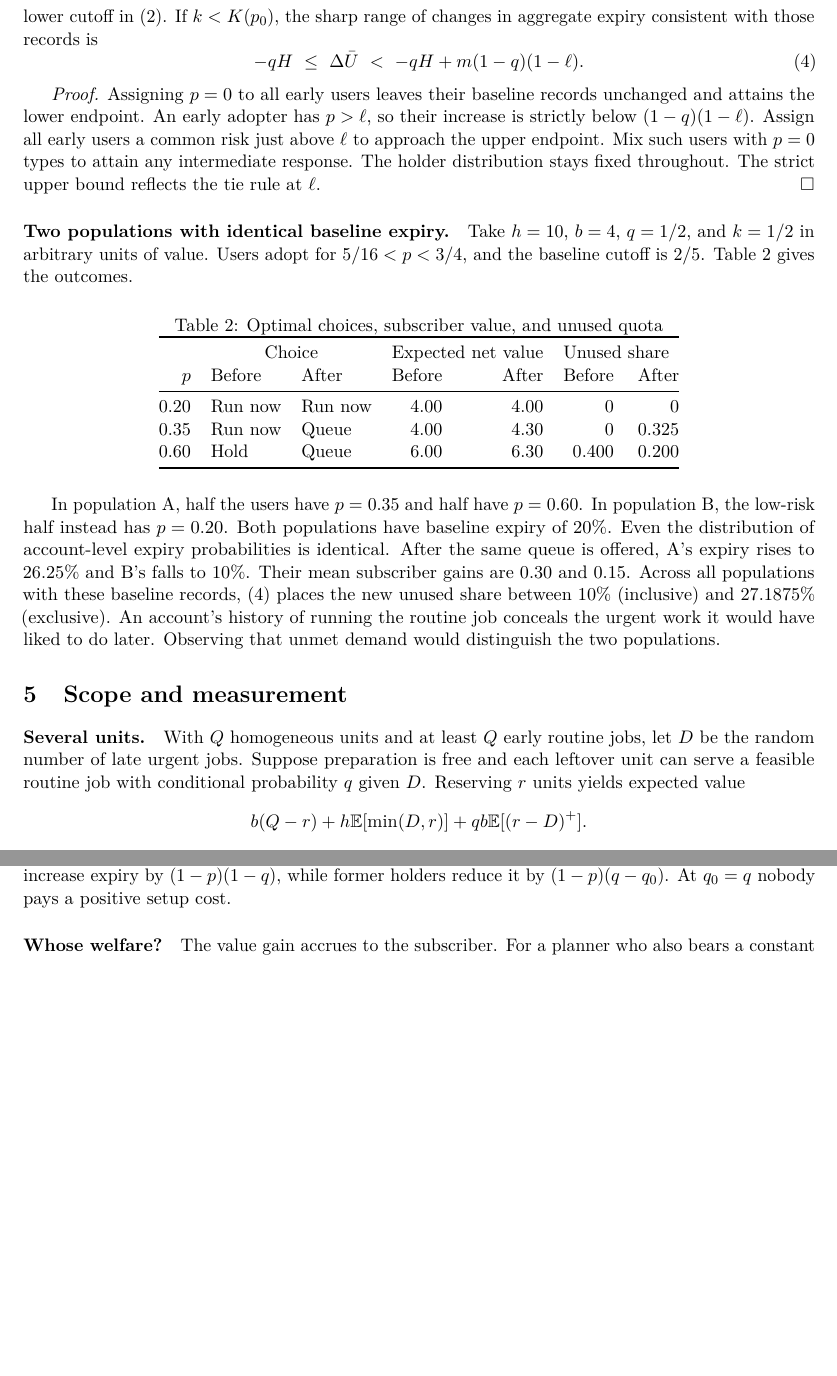
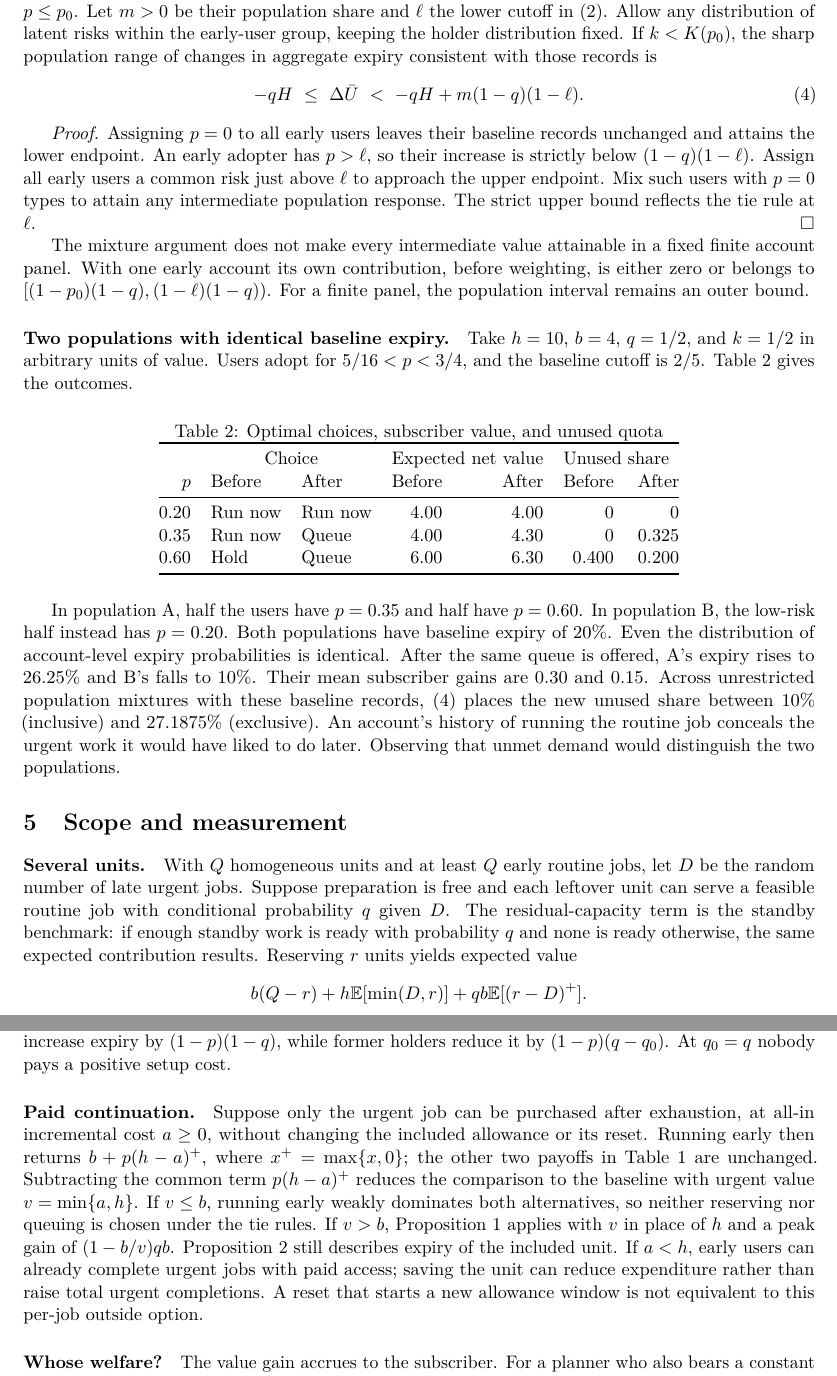
Before and after one commit to jnmarti/auto-research, a LaTeX paper (research/ai-agent-unemployment/paper.tex): two parts of pages 4 and 5 of 5 before the commit and two parts of pages 4 and 5 of 6 after it, joined at a grey line, cut at the place of the change, the shorter picture padded with empty space. Compiled offline with pdfLaTeX.

Commit message:
Address first referee report on AI Agent Unemployment

```diff
--- a/research/ai-agent-unemployment/paper.tex
+++ b/research/ai-agent-unemployment/paper.tex
@@ -90,13 +90,15 @@ Let $F$ be the distribution of $p$ across subscribers with common $b,h,q,k$, and
 Expiry rises exactly when additional idle weeks among former early users exceed the quiet weeks recovered among former holders. The sign can differ across populations facing identical technology.
 
 \paragraph{Corollary (What baseline records identify).}
-Suppose the analyst knows $b,h,q,k$, observes each account's baseline choice, and has enough repeated observations to know each holder's expiry probability. The analyst can recover $p$ for holders from $U=1-p$, hence $H$. Early users always spend the unit, so the records reveal only $p\le p_0$ for them. Let $m>0$ be their population share and $\ell$ the lower cutoff in (\ref{eq:interval}). If $k<K(p_0)$, the sharp range of changes in aggregate expiry consistent with those records is
+Suppose the analyst knows $b,h,q,k$, observes the baseline policy, and observes enough repeated, comparable weeks to identify each holder's expiry probability under a stable account-level risk. The analyst recovers $p$ for holders from $U=1-p$ and hence identifies $H$. Early users always spend the unit, so their observed policy and expiry reveal only $p\le p_0$. Let $m>0$ be their population share and $\ell$ the lower cutoff in (\ref{eq:interval}). Allow any distribution of latent risks within the early-user group, keeping the holder distribution fixed. If $k<K(p_0)$, the sharp population range of changes in aggregate expiry consistent with those records is
 \begin{equation}
   -qH \ \le\ \Delta\bar U\ <\ -qH+m(1-q)(1-\ell).
   \label{eq:bounds}
 \end{equation}
 
-\emph{Proof.} Assigning $p=0$ to all early users leaves their baseline records unchanged and attains the lower endpoint. An early adopter has $p>\ell$, so their increase is strictly below $(1-q)(1-\ell)$. Assign all early users a common risk just above $\ell$ to approach the upper endpoint. Mix such users with $p=0$ types to attain any intermediate response. The holder distribution stays fixed throughout. The strict upper bound reflects the tie rule at $\ell$. \hfill$\square$
+\emph{Proof.} Assigning $p=0$ to all early users leaves their baseline records unchanged and attains the lower endpoint. An early adopter has $p>\ell$, so their increase is strictly below $(1-q)(1-\ell)$. Assign all early users a common risk just above $\ell$ to approach the upper endpoint. Mix such users with $p=0$ types to attain any intermediate population response. The strict upper bound reflects the tie rule at $\ell$. \hfill$\square$
+
+The mixture argument does not make every intermediate value attainable in a fixed finite account panel. With one early account its own contribution, before weighting, is either zero or belongs to $[(1-p_0)(1-q),(1-\ell)(1-q))$. For a finite panel, the population interval remains an outer bound.
 
 \paragraph{Two populations with identical baseline expiry.}
 Take $h=10$, $b=4$, $q=1/2$, and $k=1/2$ in arbitrary units of value. Users adopt for $5/16<p<3/4$, and the baseline cutoff is $2/5$. Table~\ref{tab:types} gives the outcomes.
@@ -113,12 +115,12 @@ $p$ & Before & After & Before & After & Before & After \\ \midrule
 \end{tabular}
 \end{table}
 
-In population A, half the users have $p=0.35$ and half have $p=0.60$. In population B, the low-risk half instead has $p=0.20$. Both populations have baseline expiry of 20\%. Even the distribution of account-level expiry probabilities is identical. After the same queue is offered, A's expiry rises to 26.25\% and B's falls to 10\%. Their mean subscriber gains are 0.30 and 0.15. Across all populations with these baseline records, (\ref{eq:bounds}) places the new unused share between 10\% (inclusive) and 27.1875\% (exclusive). An account's history of running the routine job conceals the urgent work it would have liked to do later. Observing that unmet demand would distinguish the two populations.
+In population A, half the users have $p=0.35$ and half have $p=0.60$. In population B, the low-risk half instead has $p=0.20$. Both populations have baseline expiry of 20\%. Even the distribution of account-level expiry probabilities is identical. After the same queue is offered, A's expiry rises to 26.25\% and B's falls to 10\%. Their mean subscriber gains are 0.30 and 0.15. Across unrestricted population mixtures with these baseline records, (\ref{eq:bounds}) places the new unused share between 10\% (inclusive) and 27.1875\% (exclusive). An account's history of running the routine job conceals the urgent work it would have liked to do later. Observing that unmet demand would distinguish the two populations.
 
 \section{Scope and measurement}
 
 \paragraph{Several units.}
-With $Q$ homogeneous units and at least $Q$ early routine jobs, let $D$ be the random number of late urgent jobs. Suppose preparation is free and each leftover unit can serve a feasible routine job with conditional probability $q$ given $D$. Reserving $r$ units yields expected value
+With $Q$ homogeneous units and at least $Q$ early routine jobs, let $D$ be the random number of late urgent jobs. Suppose preparation is free and each leftover unit can serve a feasible routine job with conditional probability $q$ given $D$. The residual-capacity term is the standby benchmark: if enough standby work is ready with probability $q$ and none is ready otherwise, the same expected contribution results. Reserving $r$ units yields expected value
 \[
  b(Q-r)+h\E[\min(D,r)]+qb\E[(r-D)^+].
 \]
@@ -126,6 +128,9 @@ Writing $s_r=\Pr(D\ge r)$, the gain from reserving unit $r$ instead of running i
 
 \paragraph{When the increase disappears.}
 At $q=1$ a queued unit always finds work, eliminating the positive expiry response. At $q=0$ queuing cannot improve on holding. The timing of metering matters as much as the probability of finishing a task. If every failed late launch consumes the entire unit, measured quota expiry for adopters is again zero, although the same quiet weeks go without useful output. A subscriber who checks back manually may already succeed with probability $q_0\in(0,q)$ in quiet weeks. Then holding pays $ph+(1-p)q_0b$. Among strict adopters, former early users still increase expiry by $(1-p)(1-q)$, while former holders reduce it by $(1-p)(q-q_0)$. At $q_0=q$ nobody pays a positive setup cost.
+
+\paragraph{Paid continuation.}
+Suppose only the urgent job can be purchased after exhaustion, at all-in incremental cost $a\geq0$, without changing the included allowance or its reset. Running early then returns $b+p(h-a)^+$, where $x^+=\max\{x,0\}$; the other two payoffs in Table~\ref{tab:policies} are unchanged. Subtracting the common term $p(h-a)^+$ reduces the comparison to the baseline with urgent value $v=\min\{a,h\}$. If $v\leq b$, running early weakly dominates both alternatives, so neither reserving nor queuing is chosen under the tie rules. If $v>b$, Proposition 1 applies with $v$ in place of $h$ and a peak gain of $(1-b/v)qb$. Proposition 2 still describes expiry of the included unit. If $a<h$, early users can already complete urgent jobs with paid access; saving the unit can reduce expenditure rather than raise total urgent completions. A reset that starts a new allowance window is not equivalent to this per-job outside option.
 
 \paragraph{Whose welfare?}
 The value gain accrues to the subscriber. For a planner who also bears a constant provider cost $c$ per consumed unit, with no congestion or other spillovers, the surplus change is $\Delta V+c\Delta U$, where $V$ already subtracts preparation effort. This follows from subtracting $c(1-U)$ from each policy's value. At $p=0.60$ in Table~\ref{tab:types}, the subscriber gains 0.30 and consumes 0.20 more units in expectation. The social gain changes sign at $c=1.50$.
```
Also changed, not shown: docs/papers/ai-agent-unemployment/paper.pdf, research/ai-agent-unemployment/README.md, research/ai-agent-unemployment/lean/README.md, research/ai-agent-unemployment/paper.pdf, research/ai-agent-unemployment/paper.tex (16 more changed lines).
